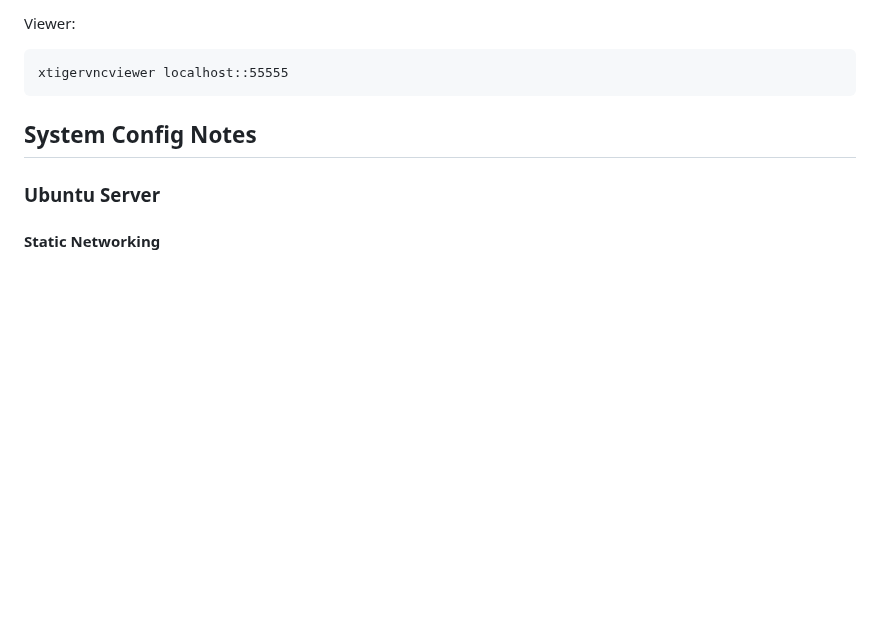
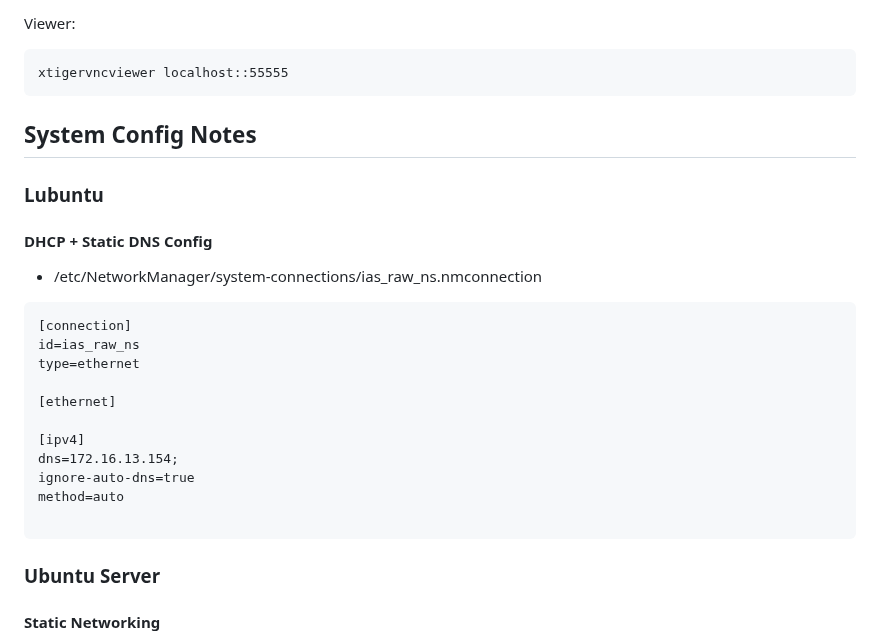
Before and after one commit to mvanwinkleias/blog_posts, a Markdown page: 2023-06-20-vms_and_encryption/2023-06-20-vms_and_encryption.md, the part around the change. GitHub-like rendering; blank space fills up the shorter version.

Commit message:
progress

````diff
--- a/2023-06-20-vms_and_encryption/2023-06-20-vms_and_encryption.md
+++ b/2023-06-20-vms_and_encryption/2023-06-20-vms_and_encryption.md
@@ -194,6 +194,26 @@ xtigervncviewer localhost::55555
 
 ## System Config Notes
 
+### Lubuntu
+
+#### DHCP + Static DNS Config
+
+* /etc/NetworkManager/system-connections/ias_raw_ns.nmconnection
+
+```
+[connection]
+id=ias_raw_ns
+type=ethernet
+
+[ethernet]
+
+[ipv4]
+dns=172.16.13.154;
+ignore-auto-dns=true
+method=auto
+
+```
+
 ### Ubuntu Server
 
 #### Static Networking
````
